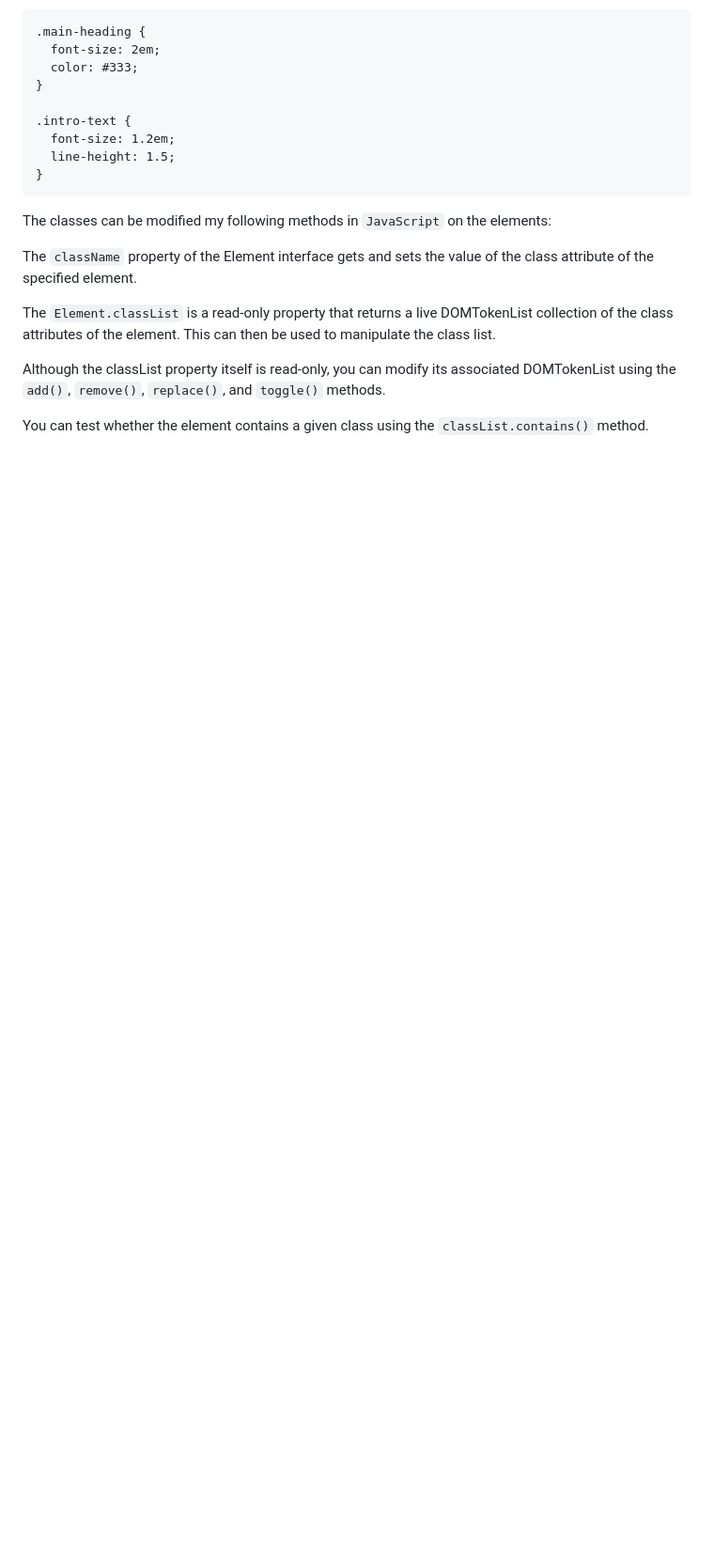
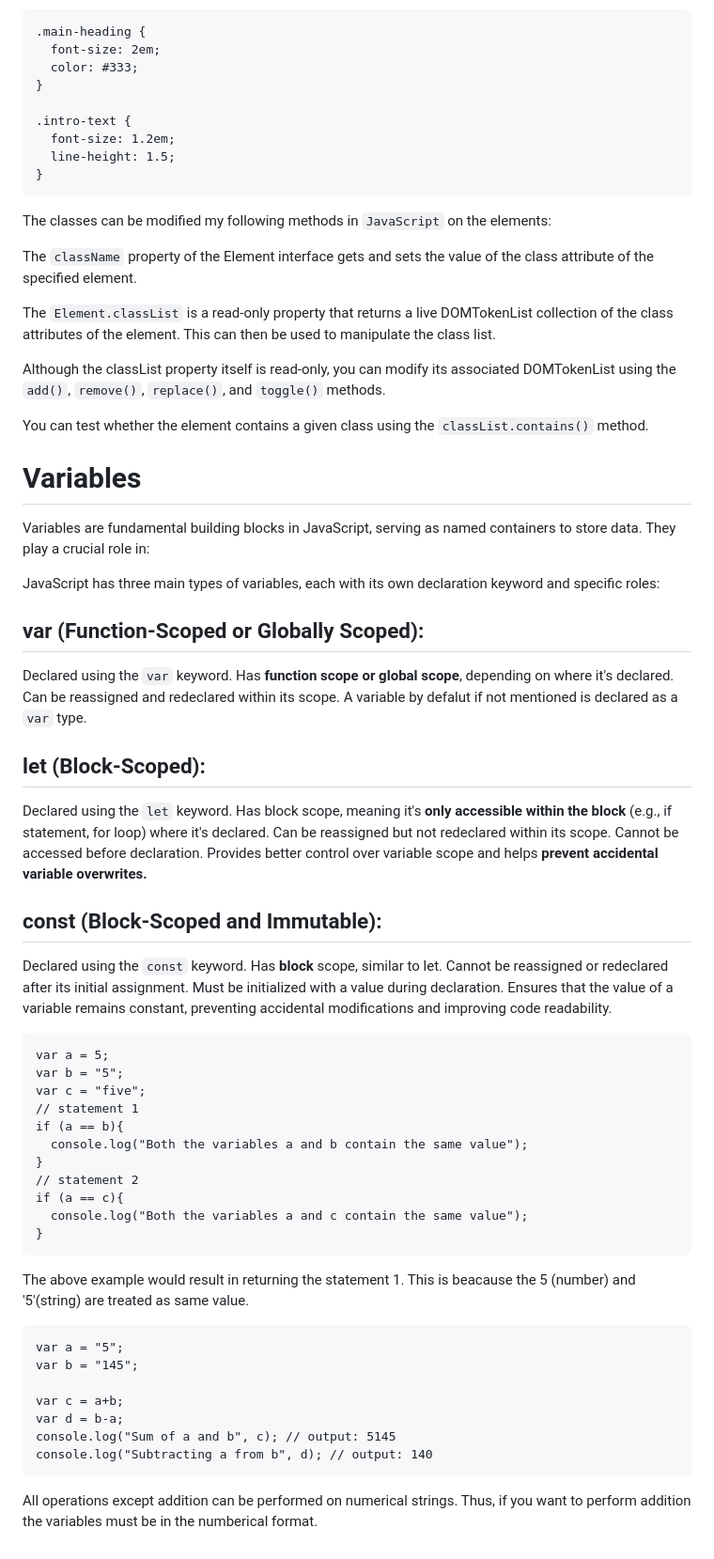
Before and after one commit to bhalgatarnav/Learning-Javascript, a Markdown page: README.md, the part around the change printed below. Shown: that part at 94% size. Rendered like a GitHub page; blank space fills up the shorter version.

````diff
--- a/README.md
+++ b/README.md
@@ -259,3 +259,55 @@ The `Element.classList` is a read-only property that returns a live DOMTokenList
 Although the classList property itself is read-only, you can modify its associated DOMTokenList using the `add()`, `remove()`, `replace()`, and `toggle()` methods.
 
 You can test whether the element contains a given class using the `classList.contains()` method.
+
+# Variables
+Variables are fundamental building blocks in JavaScript, serving as named containers to store data. They play a crucial role in:
+
+JavaScript has three main types of variables, each with its own declaration keyword and specific roles:
+
+## var (Function-Scoped or Globally Scoped):
+Declared using the `var` keyword.
+Has **function scope or global scope**, depending on where it's declared.
+Can be reassigned and redeclared within its scope.
+A variable by defalut if not mentioned is declared as a `var` type.
+
+## let (Block-Scoped):
+Declared using the `let` keyword.
+Has block scope, meaning it's **only accessible within the block**  (e.g., if statement, for loop) where it's declared.
+Can be reassigned but not redeclared within its scope.
+Cannot be accessed before declaration.
+Provides better control over variable scope and helps **prevent accidental variable overwrites.**
+
+## const (Block-Scoped and Immutable):
+Declared using the `const` keyword.
+Has **block** scope, similar to let.
+Cannot be reassigned or redeclared after its initial assignment.
+Must be initialized with a value during declaration.
+Ensures that the value of a variable remains constant, preventing accidental modifications and improving code readability.
+
+```
+var a = 5;
+var b = "5";
+var c = "five";
+// statement 1
+if (a == b){
+  console.log("Both the variables a and b contain the same value");
+}
+// statement 2
+if (a == c){
+  console.log("Both the variables a and c contain the same value");
+}
+```
+The above example would result in returning the statement 1. This is beacause the 5 (number) and '5'(string) are treated as same value.
+
+```
+var a = "5";
+var b = "145";
+
+var c = a+b;
+var d = b-a;
+console.log("Sum of a and b", c); // output: 5145
+console.log("Subtracting a from b", d); // output: 140
+ ```
+
+All operations except addition can be performed on numerical strings. Thus, if you want to perform addition the variables must be in the numberical format.
````
Also changed, not shown: other parts of README.md (+3 -3 lines).
